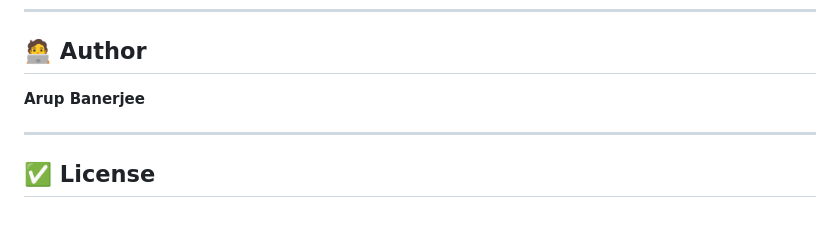
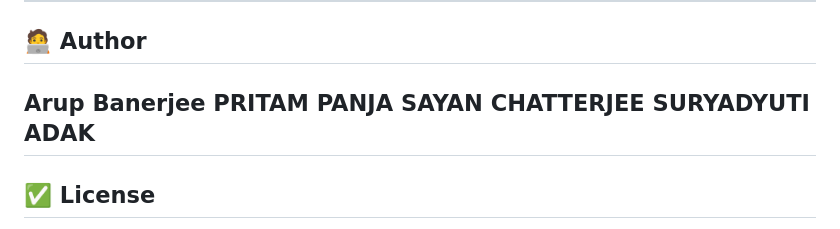
Before and after one commit to CYBER-ARUPban/PRODUCER_CONSUMER-DASHBOARD, a Markdown page: README.md, the part around the change. Rendered like a GitHub page.

```diff
--- a/README.md
+++ b/README.md
@@ -176,7 +176,9 @@ CORS(app)
 ## 🧑‍💻 Author
 
 **Arup Banerjee**
-
+**PRITAM PANJA**
+**SAYAN CHATTERJEE**
+**SURYADYUTI ADAK**
 ---
 
 ## ✅ License
```
